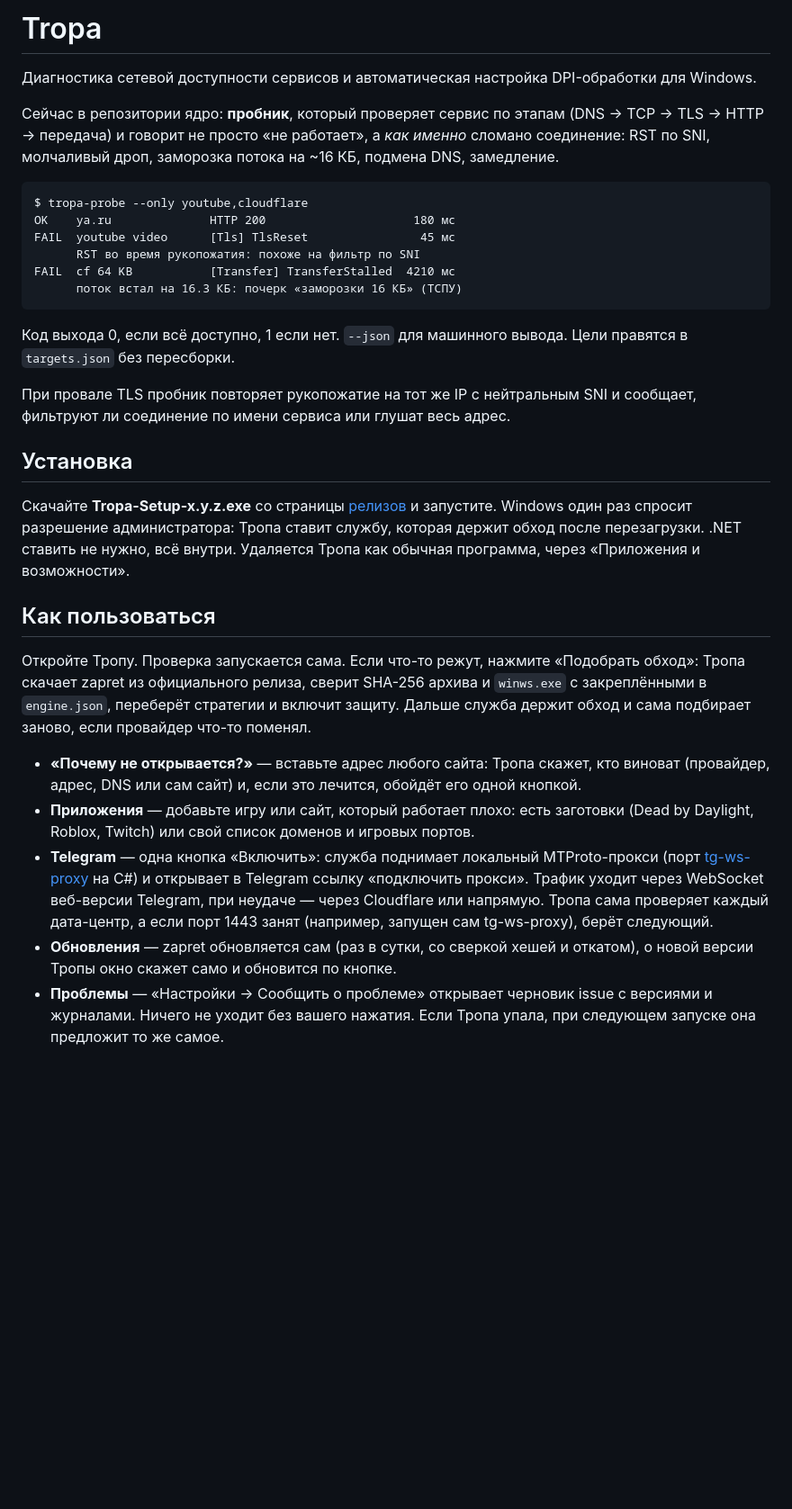
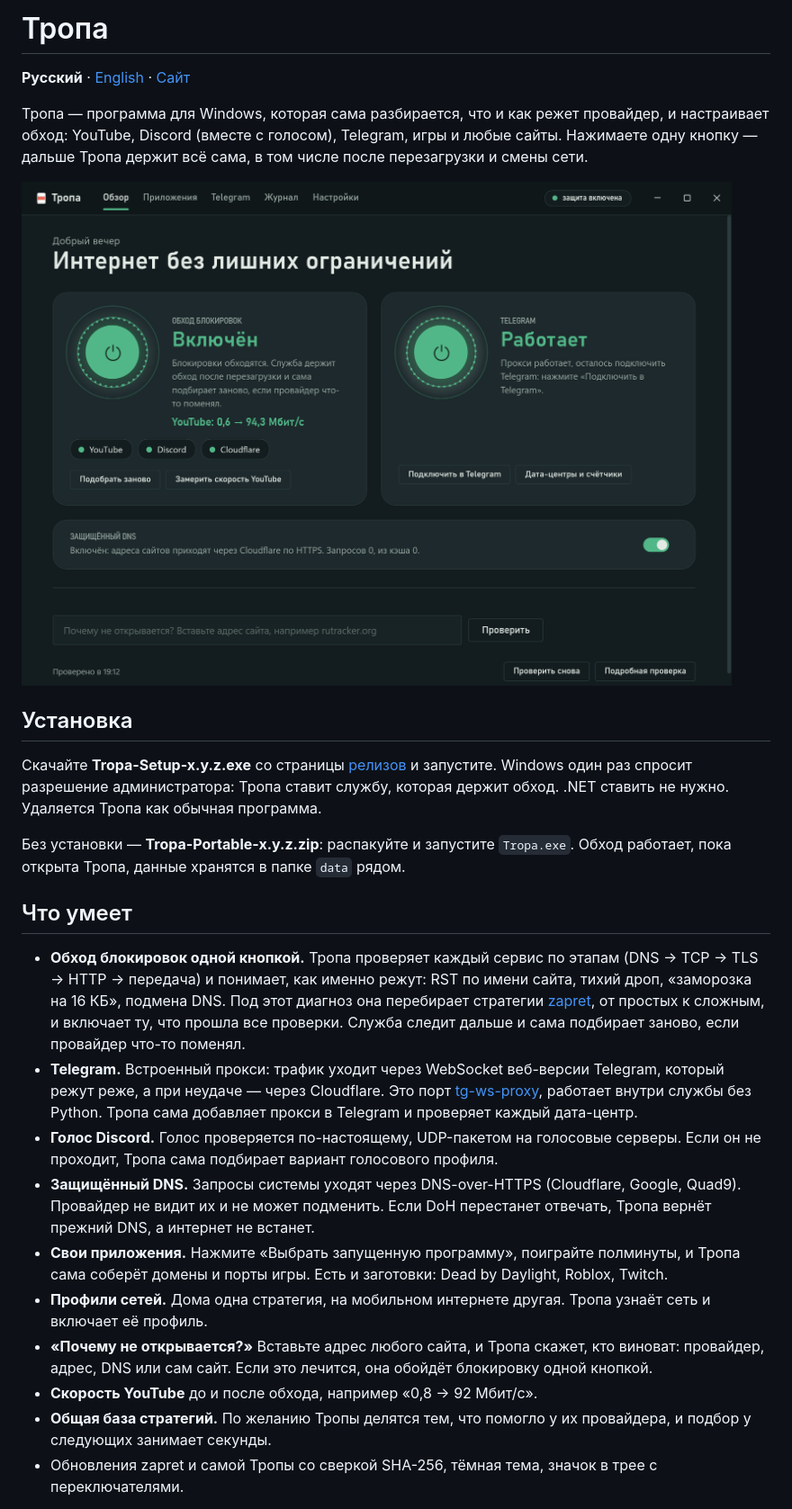
Before and after one commit to xckrt/Through, a Markdown page: README.md, the part around one of its changes. Shown at 90% size. Rendered like a GitHub page; pictures changed too: site/img/overview-dark.png (added); blank space fills up the shorter version.

````diff
--- a/README.md
+++ b/README.md
@@ -1,51 +1,43 @@
-# Tropa
+# Тропа
 
-Диагностика сетевой доступности сервисов и автоматическая настройка DPI-обработки для Windows.
+**Русский** · [English](README.en.md) · [Сайт](https://xckrt.github.io/Tropa/)
 
-Сейчас в репозитории ядро: **пробник**, который проверяет сервис по этапам
-(DNS → TCP → TLS → HTTP → передача) и говорит не просто «не работает»,
-а *как именно* сломано соединение: RST по SNI, молчаливый дроп, заморозка потока на ~16 КБ,
-подмена DNS, замедление.
+Тропа — программа для Windows, которая сама разбирается, что и как режет провайдер, и настраивает обход:
+YouTube, Discord (вместе с голосом), Telegram, игры и любые сайты. Нажимаете одну кнопку — дальше Тропа держит
+всё сама, в том числе после перезагрузки и смены сети.
 
-```
-$ tropa-probe --only youtube,cloudflare
-OK    ya.ru              HTTP 200                     180 мс
-FAIL  youtube video      [Tls] TlsReset                45 мс
-      RST во время рукопожатия: похоже на фильтр по SNI
-FAIL  cf 64 KB           [Transfer] TransferStalled  4210 мс
-      поток встал на 16.3 КБ: почерк «заморозки 16 КБ» (ТСПУ)
-```
-
-Код выхода 0, если всё доступно, 1 если нет. `--json` для машинного вывода.
-Цели правятся в `targets.json` без пересборки.
-
-При провале TLS пробник повторяет рукопожатие на тот же IP с нейтральным SNI и сообщает,
-фильтруют ли соединение по имени сервиса или глушат весь адрес.
+![Обзор Тропы](site/img/overview-dark.png)
 
 ## Установка
 
-Скачайте **Tropa-Setup-x.y.z.exe** со страницы [релизов](https://github.com/xckrt/Tropa/releases/latest)
-и запустите. Windows один раз спросит разрешение администратора: Тропа ставит службу, которая держит
-обход после перезагрузки. .NET ставить не нужно, всё внутри. Удаляется Тропа как обычная программа,
-через «Приложения и возможности».
+Скачайте **Tropa-Setup-x.y.z.exe** со страницы [релизов](https://github.com/xckrt/Tropa/releases/latest) и
+запустите. Windows один раз спросит разрешение администратора: Тропа ставит службу, которая держит обход.
+.NET ставить не нужно. Удаляется Тропа как обычная программа.
 
-## Как пользоваться
+Без установки — **Tropa-Portable-x.y.z.zip**: распакуйте и запустите `Tropa.exe`. Обход работает, пока открыта
+Тропа, данные хранятся в папке `data` рядом.
 
-Откройте Тропу. Проверка запускается сама. Если что-то режут, нажмите «Подобрать обход»: Тропа скачает
-zapret из официального релиза, сверит SHA-256 архива и `winws.exe` с закреплёнными в `engine.json`,
-переберёт стратегии и включит защиту. Дальше служба держит обход и сама подбирает заново, если провайдер
-что-то поменял.
+## Что умеет
 
-- **«Почему не открывается?»** — вставьте адрес любого сайта: Тропа скажет, кто виноват (провайдер, адрес,
-  DNS или сам сайт) и, если это лечится, обойдёт его одной кнопкой.
-- **Приложения** — добавьте игру или сайт, который работает плохо: есть заготовки (Dead by Daylight,
-  Roblox, Twitch) или свой список доменов и игровых портов.
-- **Telegram** — одна кнопка «Включить»: служба поднимает локальный MTProto-прокси (порт
-  [tg-ws-proxy](https://github.com/Flowseal/tg-ws-proxy) на C#) и открывает в Telegram ссылку «подключить прокси».
-  Трафик уходит через WebSocket веб-версии Telegram, при неудаче — через Cloudflare или напрямую. Тропа сама
-  проверяет каждый дата-центр, а если порт 1443 занят (например, запущен сам tg-ws-proxy), берёт следующий.
-- **Обновления** — zapret обновляется сам (раз в сутки, со сверкой хешей и откатом), о новой версии Тропы
-  окно скажет само и обновится по кнопке.
-- **Проблемы** — «Настройки → Сообщить о проблеме» открывает черновик issue с версиями и журналами.
-  Ничего не уходит без вашего нажатия. Если Тропа упала, при следующем запуске она предложит то же самое.
+- **Обход блокировок одной кнопкой.** Тропа проверяет каждый сервис по этапам (DNS → TCP → TLS → HTTP →
+  передача) и понимает, как именно режут: RST по имени сайта, тихий дроп, «заморозка на 16 КБ», подмена DNS.
+  Под этот диагноз она перебирает стратегии [zapret](https://github.com/bol-van/zapret), от простых к сложным,
+  и включает ту, что прошла все проверки. Служба следит дальше и сама подбирает заново, если провайдер что-то
+  поменял.
+- **Telegram.** Встроенный прокси: трафик уходит через WebSocket веб-версии Telegram, который режут реже, а при
+  неудаче — через Cloudflare. Это порт [tg-ws-proxy](https://github.com/Flowseal/tg-ws-proxy), работает внутри
+  службы без Python. Тропа сама добавляет прокси в Telegram и проверяет каждый дата-центр.
+- **Голос Discord.** Голос проверяется по-настоящему, UDP-пакетом на голосовые серверы. Если он не проходит,
+  Тропа сама подбирает вариант голосового профиля.
+- **Защищённый DNS.** Запросы системы уходят через DNS-over-HTTPS (Cloudflare, Google, Quad9). Провайдер не видит
+  их и не может подменить. Если DoH перестанет отвечать, Тропа вернёт прежний DNS, а интернет не встанет.
+- **Свои приложения.** Нажмите «Выбрать запущенную программу», поиграйте полминуты, и Тропа сама соберёт домены
+  и порты игры. Есть и заготовки: Dead by Daylight, Roblox, Twitch.
+- **Профили сетей.** Дома одна стратегия, на мобильном интернете другая. Тропа узнаёт сеть и включает её профиль.
+- **«Почему не открывается?»** Вставьте адрес любого сайта, и Тропа скажет, кто виноват: провайдер, адрес, DNS
+  или сам сайт. Если это лечится, она обойдёт блокировку одной кнопкой.
+- **Скорость YouTube** до и после обхода, например «0,8 → 92 Мбит/с».
+- **Общая база стратегий.** По желанию Тропы делятся тем, что помогло у их провайдера, и подбор у следующих
+  занимает секунды.
+- Обновления zapret и самой Тропы со сверкой SHA-256, тёмная тема, значок в трее с переключателями.
 
````
Also changed, not shown: other parts of README.md (+30 -18 lines), README.en.md (added, +81 -0 lines), site/img/diagnostics-dark.png (added), site/img/overview-light.png (added), site/img/overview-off-dark.png (added), 4 other files.
